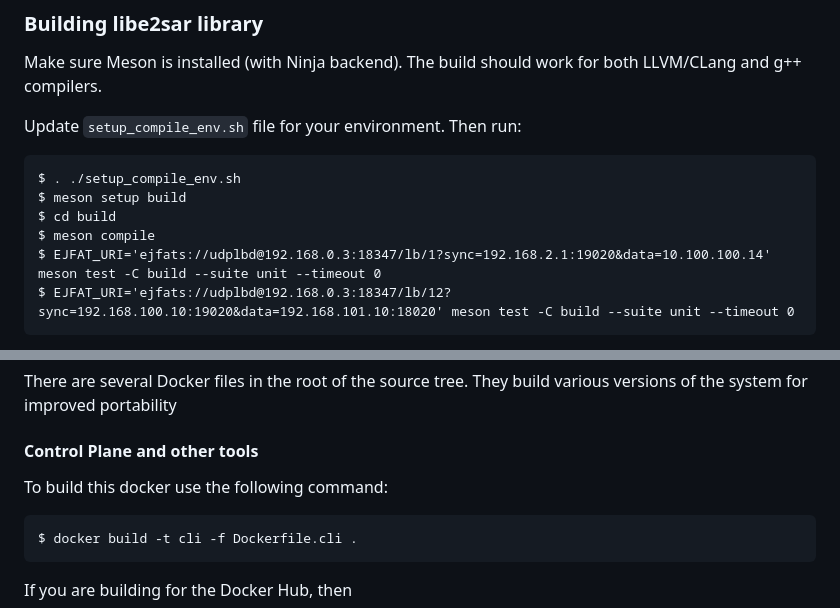
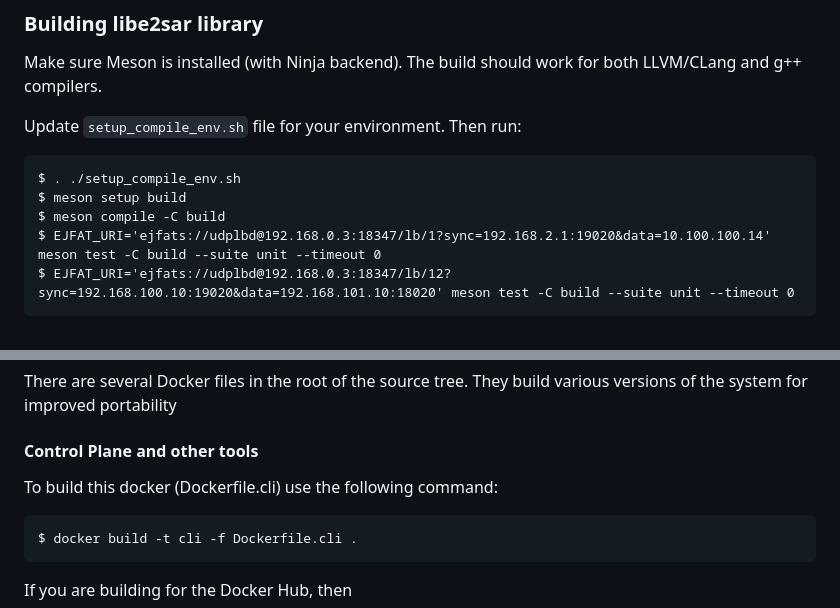
Before and after one commit to JeffersonLab/E2SAR, a Markdown page: README.md, 2 parts joined by grey strips. Rendered like a GitHub page.

````diff
--- a/README.md
+++ b/README.md
@@ -109,8 +114,7 @@ Update `setup_compile_env.sh` file for your environment. Then run:
 ```
 $ . ./setup_compile_env.sh
 $ meson setup build
-$ cd build
-$ meson compile
+$ meson compile -C build
 $ EJFAT_URI='ejfats://udplbd@192.168.0.3:18347/lb/1?sync=192.168.2.1:19020&data=10.100.100.14' meson test -C build --suite unit --timeout 0
 $ EJFAT_URI='ejfats://udplbd@192.168.0.3:18347/lb/12?sync=192.168.100.10:19020&data=192.168.101.10:18020' meson test -C build --suite unit --timeout 0
 ```
@@ -129,7 +133,7 @@ There are several Docker files in the root of the source tree. They build variou
 
 #### Control Plane and other tools
 
-To build this docker use the following command:
+To build this docker (Dockerfile.cli) use the following command:
 ```
 $ docker build -t cli -f Dockerfile.cli .
 ```
````
Also changed, not shown: other parts of README.md (+32 -2 lines).
